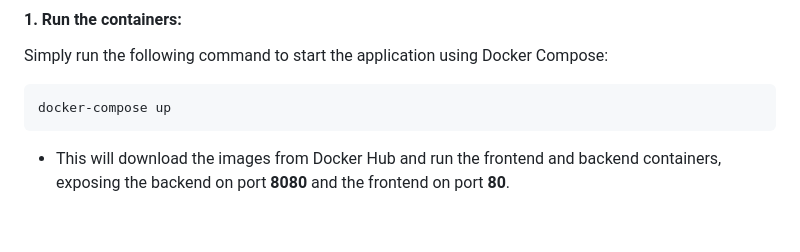
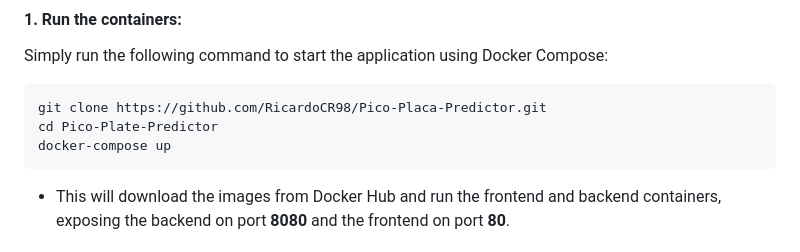
Before and after one commit to RicardoCR98/Pico-Placa-Predictor, a Markdown page: README.md, the part around the change. Rendered like a GitHub page; blank space fills up the shorter version.

````diff
--- a/README.md
+++ b/README.md
@@ -102,7 +102,9 @@ You can run the pre-built Docker containers for both the backend and frontend us
    Simply run the following command to start the application using Docker Compose:
 
    ```bash
-   docker-compose up
+git clone https://github.com/RicardoCR98/Pico-Placa-Predictor.git
+cd Pico-Plate-Predictor
+docker-compose up
    ```
 
    - This will download the images from Docker Hub and run the frontend and backend containers, exposing the backend on port **8080** and the frontend on port **80**.
````
